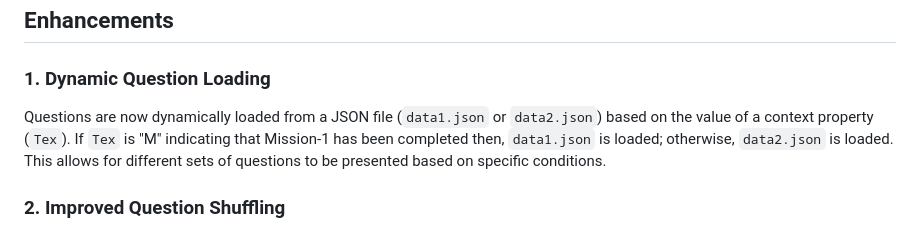
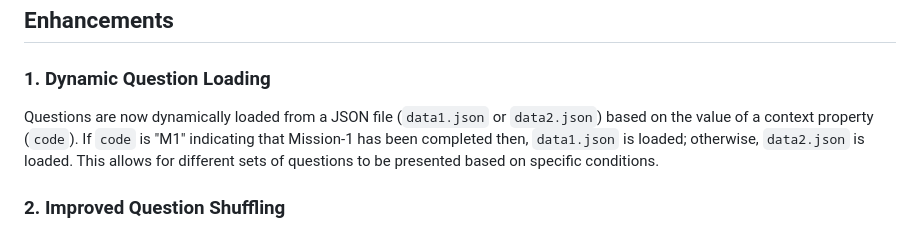
Before and after one commit to khushiyadavsap/Learning-Journey, a Markdown page: README.md, the part around the change. Rendered like a GitHub page.

```diff
--- a/README.md
+++ b/README.md
@@ -58,7 +58,7 @@ The project can be integrated in the SAP Build Process Automation Learing Journe
 ## Enhancements
 
 ### 1. Dynamic Question Loading
-Questions are now dynamically loaded from a JSON file (`data1.json` or `data2.json`) based on the value of a context property (`Tex`). If `Tex` is "M" indicating that Mission-1 has been completed then, `data1.json` is loaded; otherwise, `data2.json` is loaded. This allows for different sets of questions to be presented based on specific conditions.
+Questions are now dynamically loaded from a JSON file (`data1.json` or `data2.json`) based on the value of a context property (`code`). If `code` is "M1" indicating that Mission-1 has been completed then, `data1.json` is loaded; otherwise, `data2.json` is loaded. This allows for different sets of questions to be presented based on specific conditions.
 
 ### 2. Improved Question Shuffling
 Questions are shuffled randomly to ensure a unique quiz experience each time the quiz is taken. The first five questions from the shuffled list are selected for the quiz.
```
